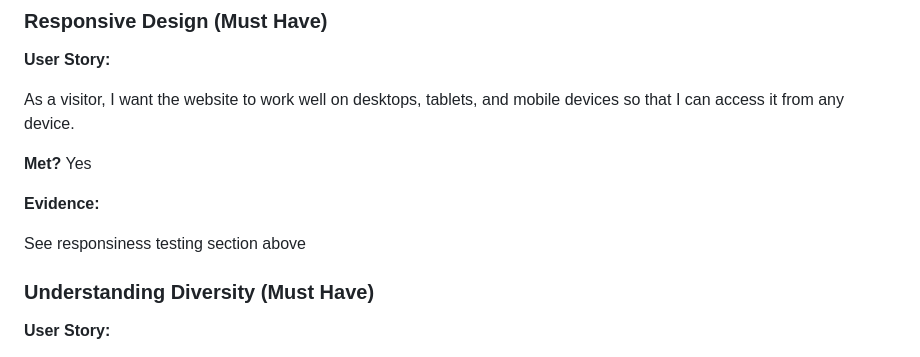
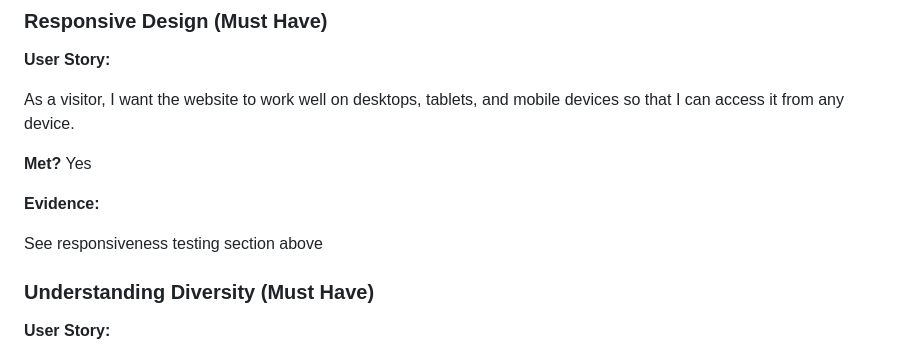
Before and after one commit to Zealous242/diversity-and-inclusion-website, a Markdown page: testing/TESTING.md, the part around the change. Drawn GitHub-style.

Commit message:
Correct spelling mistakes in TESTING.md

```diff
--- a/testing/TESTING.md
+++ b/testing/TESTING.md
@@ -77,7 +77,7 @@ As a visitor, I want the website to work well on desktops, tablets, and mobile d
 
 **Evidence:**
 
-See responsiness testing section above
+See responsiveness testing section above
 
 ### Understanding Diversity (Must Have)
 
```
